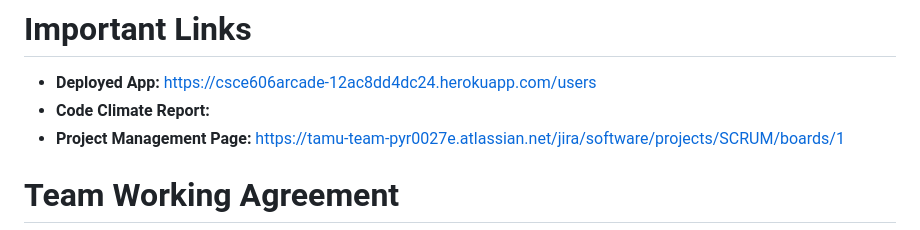
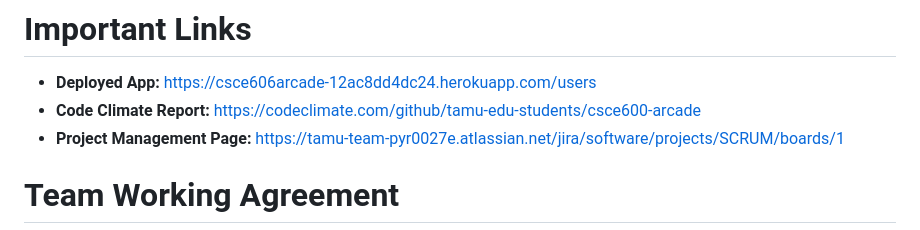
Before and after one commit to tamu-edu-students/csce600-arcade, a Markdown page: README.md, the part around the change. Rendered like a GitHub page.

```diff
--- a/README.md
+++ b/README.md
@@ -1,6 +1,6 @@
 # Important Links
 - **Deployed App:** https://csce606arcade-12ac8dd4dc24.herokuapp.com/users
-- **Code Climate Report:**
+- **Code Climate Report:** https://codeclimate.com/github/tamu-edu-students/csce600-arcade
 - **Project Management Page:** https://tamu-team-pyr0027e.atlassian.net/jira/software/projects/SCRUM/boards/1
 
 # Team Working Agreement
```
